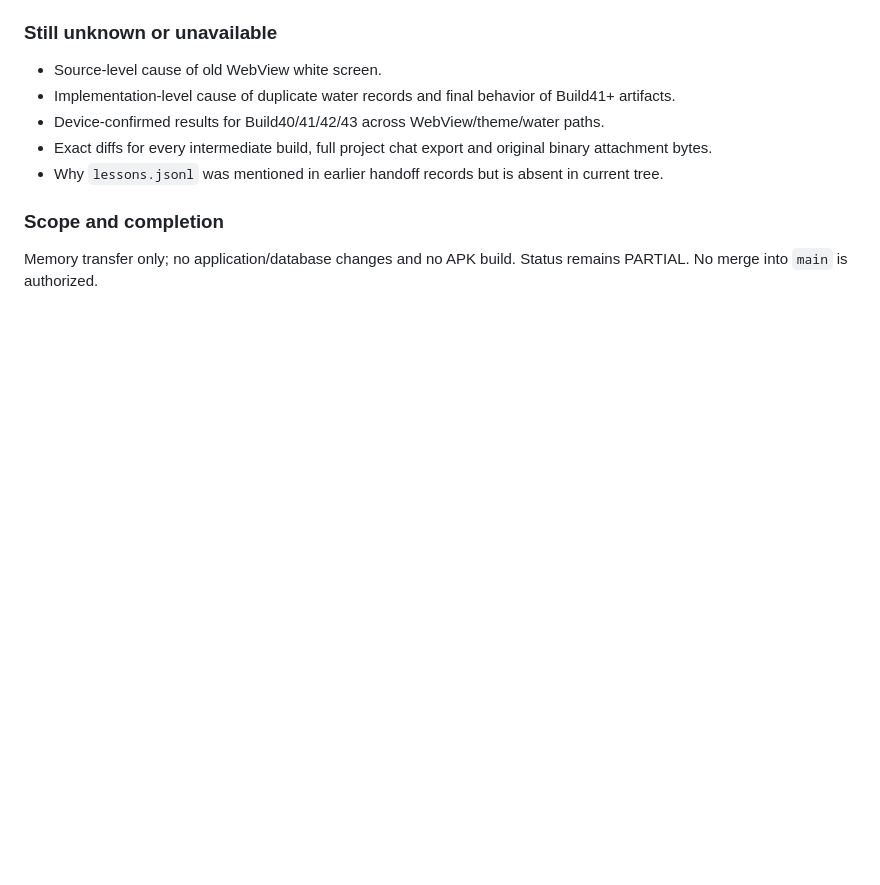
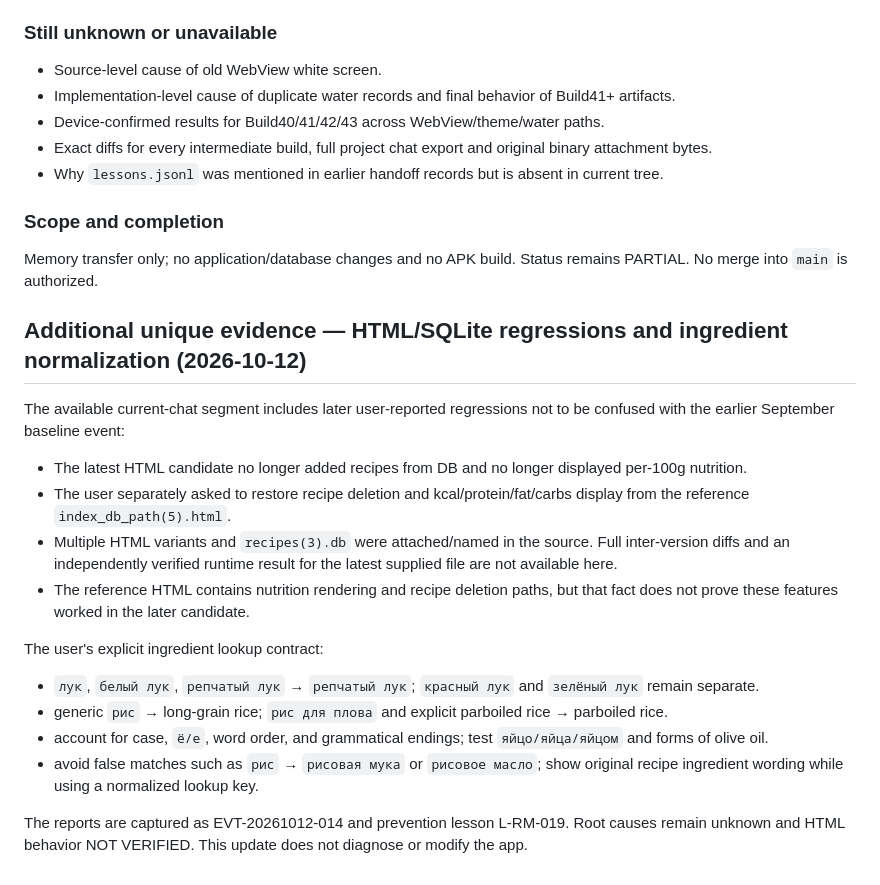
Before and after one commit to alexbotleh-oss/agent-knowledge-base, a Markdown page: projects/RECIPE_MANAGER/CHAT_TRANSFER_RECONCILIATION_2026-10-12.md, the part around the change. Drawn GitHub-style; blank space fills up the shorter version.

Commit message:
Reconcile current chat HTML regressions and gaps

```diff
--- a/projects/RECIPE_MANAGER/CHAT_TRANSFER_RECONCILIATION_2026-10-12.md
+++ b/projects/RECIPE_MANAGER/CHAT_TRANSFER_RECONCILIATION_2026-10-12.md
@@ -99,3 +99,20 @@ The actual tree at HEAD `2f056046946bf1e5a16f54e858f71e7ee8ebd49a` contains `LES
 
 ### Scope and completion
 Memory transfer only; no application/database changes and no APK build. Status remains PARTIAL. No merge into `main` is authorized.
+
+
+## Additional unique evidence — HTML/SQLite regressions and ingredient normalization (2026-10-12)
+
+The available current-chat segment includes later user-reported regressions not to be confused with the earlier September baseline event:
+- The latest HTML candidate no longer added recipes from DB and no longer displayed per-100g nutrition.
+- The user separately asked to restore recipe deletion and kcal/protein/fat/carbs display from the reference `index_db_path(5).html`.
+- Multiple HTML variants and `recipes(3).db` were attached/named in the source. Full inter-version diffs and an independently verified runtime result for the latest supplied file are not available here.
+- The reference HTML contains nutrition rendering and recipe deletion paths, but that fact does not prove these features worked in the later candidate.
+
+The user's explicit ingredient lookup contract:
+- `лук`, `белый лук`, `репчатый лук` → `репчатый лук`; `красный лук` and `зелёный лук` remain separate.
+- generic `рис` → long-grain rice; `рис для плова` and explicit parboiled rice → parboiled rice.
+- account for case, `ё/е`, word order, and grammatical endings; test `яйцо/яйца/яйцом` and forms of olive oil.
+- avoid false matches such as `рис` → `рисовая мука` or `рисовое масло`; show original recipe ingredient wording while using a normalized lookup key.
+
+The reports are captured as EVT-20261012-014 and prevention lesson L-RM-019. Root causes remain unknown and HTML behavior NOT VERIFIED. This update does not diagnose or modify the app.
```
